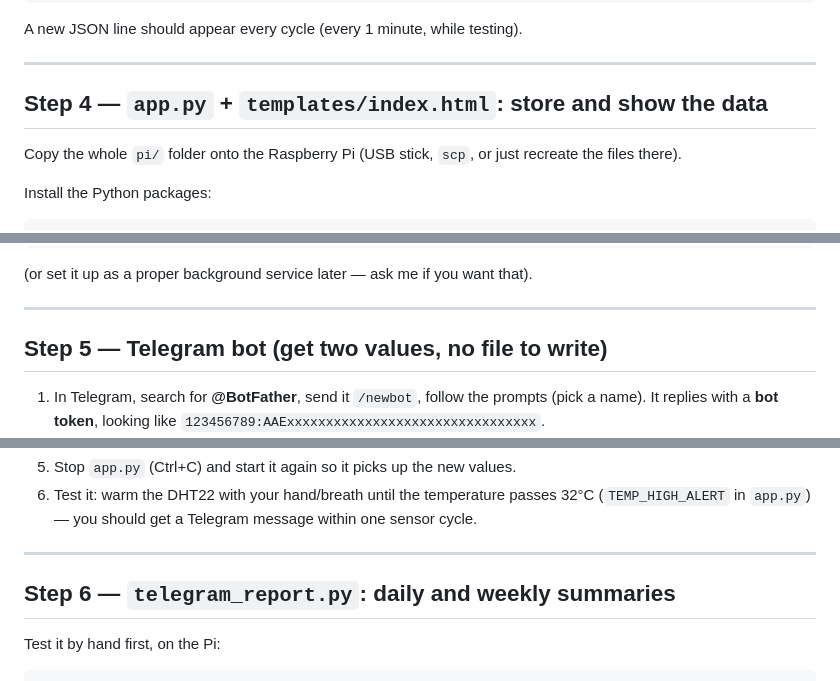
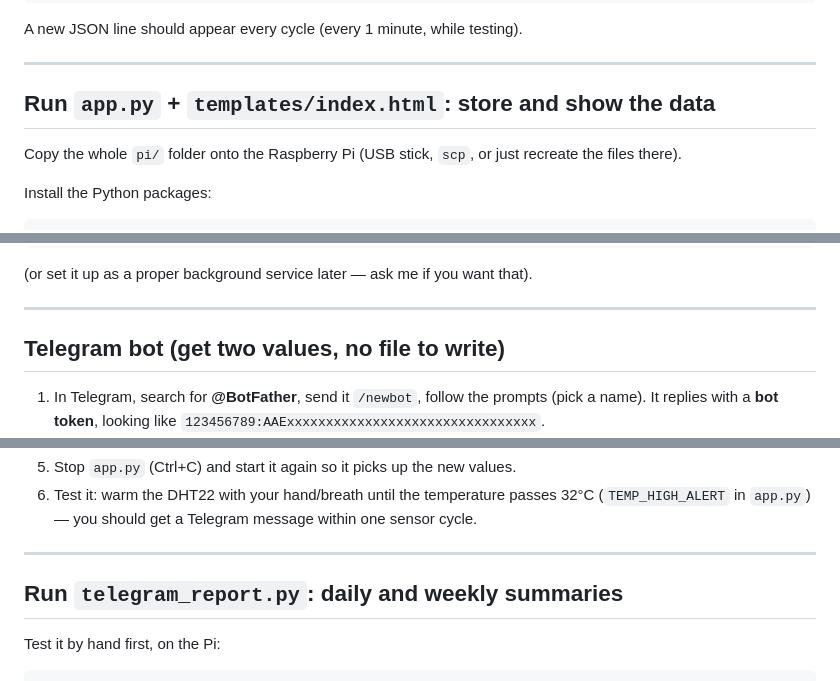
Before and after one commit to khizarzubab/ESP32-Temperature-Monitoring-System-with-IOT, a Markdown page: README.md, 3 parts joined by grey strips. Rendered like a GitHub page.

````diff
--- a/README.md
+++ b/README.md
@@ -84,7 +84,7 @@ A new JSON line should appear every cycle (every 1 minute, while testing).
 
 ---
 
-## Step 4 — `app.py` + `templates/index.html`: store and show the data
+## Run `app.py` + `templates/index.html`: store and show the data
 
 Copy the whole `pi/` folder onto the Raspberry Pi (USB stick, `scp`, or just
 recreate the files there).
@@ -116,7 +116,7 @@ nohup python3 app.py > app.log 2>&1 &
 
 ---
 
-## Step 5 — Telegram bot (get two values, no file to write)
+## Telegram bot (get two values, no file to write)
 
 1. In Telegram, search for **@BotFather**, send it `/newbot`, follow the
    prompts (pick a name). It replies with a **bot token**, looking like
@@ -138,7 +138,7 @@ nohup python3 app.py > app.log 2>&1 &
 
 ---
 
-## Step 6 — `telegram_report.py`: daily and weekly summaries
+## Run `telegram_report.py`: daily and weekly summaries
 
 Test it by hand first, on the Pi:
 ```
````
Also changed, not shown: other parts of README.md (+5 -5 lines).
